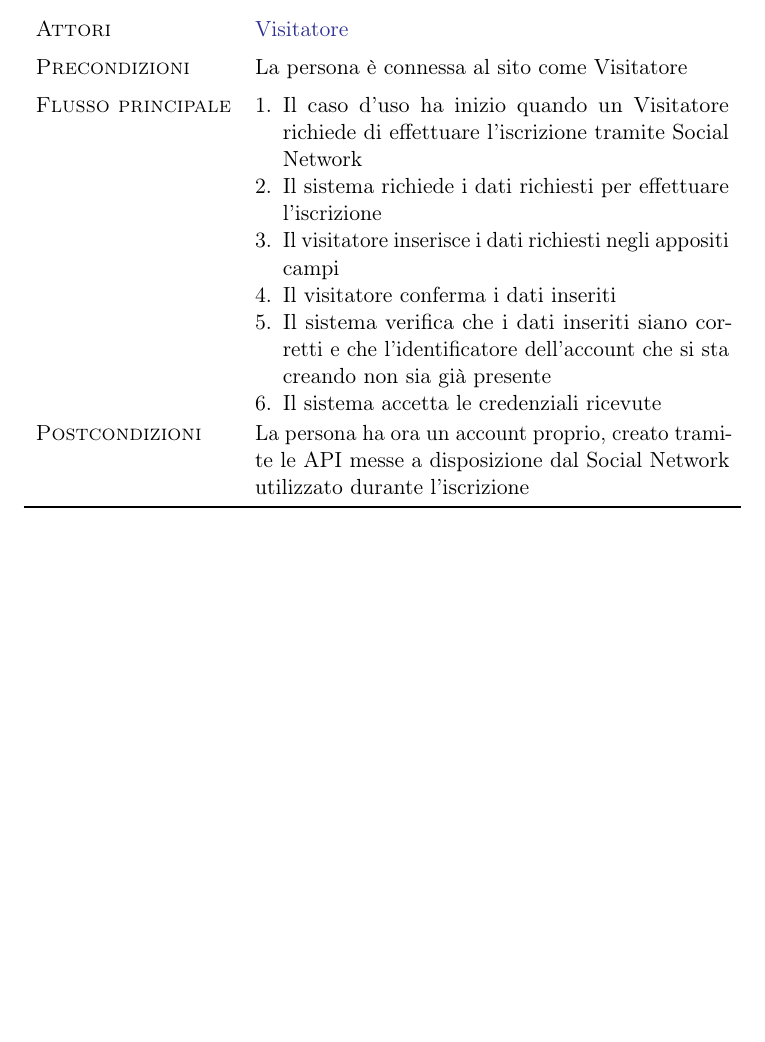
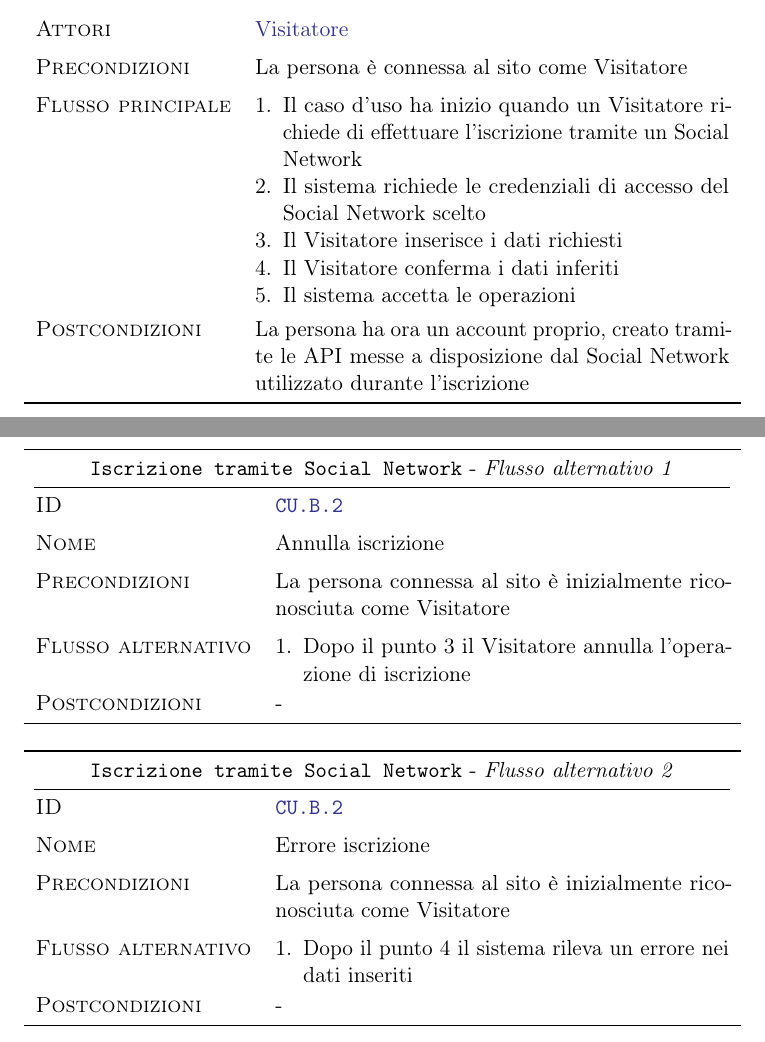
Before and after one commit to LucaMoschella/SEProject, a LaTeX document (IngegneriaDelSoftware.tex, which reads documents/UseCase.tex): part of page 65 of 117 before the commit and two parts of pages 65 and 66 of 118 after it, the two joined at a grey line, cut so that both start at the same text, the shorter picture padded with empty space. Compiled offline with pdfLaTeX.

Commit message:
Compilata quella del social network

```diff
--- a/documents/UseCase.tex
+++ b/documents/UseCase.tex
@@ -283,13 +283,32 @@ Vengono di seguito elencate le tabelle che descrivono i casi d'uso, suddivisi pe
 {La persona è connessa al sito come Visitatore}
 {La persona ha ora un account proprio, creato tramite le API messe a disposizione dal Social Network utilizzato durante l'iscrizione}
 {\begin{enumCU}
-		\item Il caso d'uso ha inizio quando un Visitatore richiede di effettuare l'iscrizione tramite Social Network
-		\item Il sistema richiede i dati richiesti per effettuare l'iscrizione
-		\item Il visitatore inserisce i dati richiesti negli appositi campi \label{cuiscrapp:3}
-		\item Il visitatore conferma i dati inseriti
-		\item Il sistema verifica che i dati inseriti siano corretti e che l'identificatore dell'account che si sta creando non sia già presente \label{cuiscrapp:5}
-		\item Il sistema accetta le credenziali ricevute
+		\item Il caso d'uso ha inizio quando un Visitatore richiede di effettuare l'iscrizione tramite un Social Network
+		\item Il sistema richiede le credenziali di accesso del Social Network scelto
+		\item Il Visitatore inserisce i dati richiesti \label{cuiscrappsocial:3}
+		\item Il Visitatore conferma i dati inferiti \label{cuiscrappsocial:5}
+		\item Il sistema accetta le operazioni
 	\end{enumCU}}
+
+\tabcuvspace
+%
+\cuAlternativo{cu:iscrizioneSocial}
+{Flusso alternativo 1}%
+{Annulla iscrizione}%
+{La persona connessa al sito è inizialmente riconosciuta come Visitatore}%
+{\postNulle}%
+{\begin{enumCU}
+		\item Dopo il punto \ref{cuiscrappsocial:3} il Visitatore annulla l'operazione di iscrizione
+	\end{enumCU}}%
+%
+\cuAlternativo{cu:iscrizioneSocial}
+{Flusso alternativo 2}%
+{Errore iscrizione}%
+{La persona connessa al sito è inizialmente riconosciuta come Visitatore}%
+{\postNulle}%
+{\begin{enumCU}
+		\item Dopo il punto \ref{cuiscrappsocial:5} il sistema rileva un errore nei dati inseriti
+	\end{enumCU}}%
 
 \tabcuvspace
 
@@ -313,7 +332,7 @@ Vengono di seguito elencate le tabelle che descrivono i casi d'uso, suddivisi pe
 {La persona connessa al sito è inizialmente riconosciuta come Visitatore}%
 {\postNulle}%
 {\begin{enumCU}
-		\item Dopo il punto \ref{cuiscrapp:3} l'utente annulla l'operazione di iscrizione
+		\item Dopo il punto \ref{cuiscrapp:3} il Visitatore annulla l'operazione di iscrizione
 	\end{enumCU}}%
 %
 \cuAlternativo{cu:iscrizioneApprovazione}
```
Also changed, not shown: IngegneriaDelSoftware.pdf.
